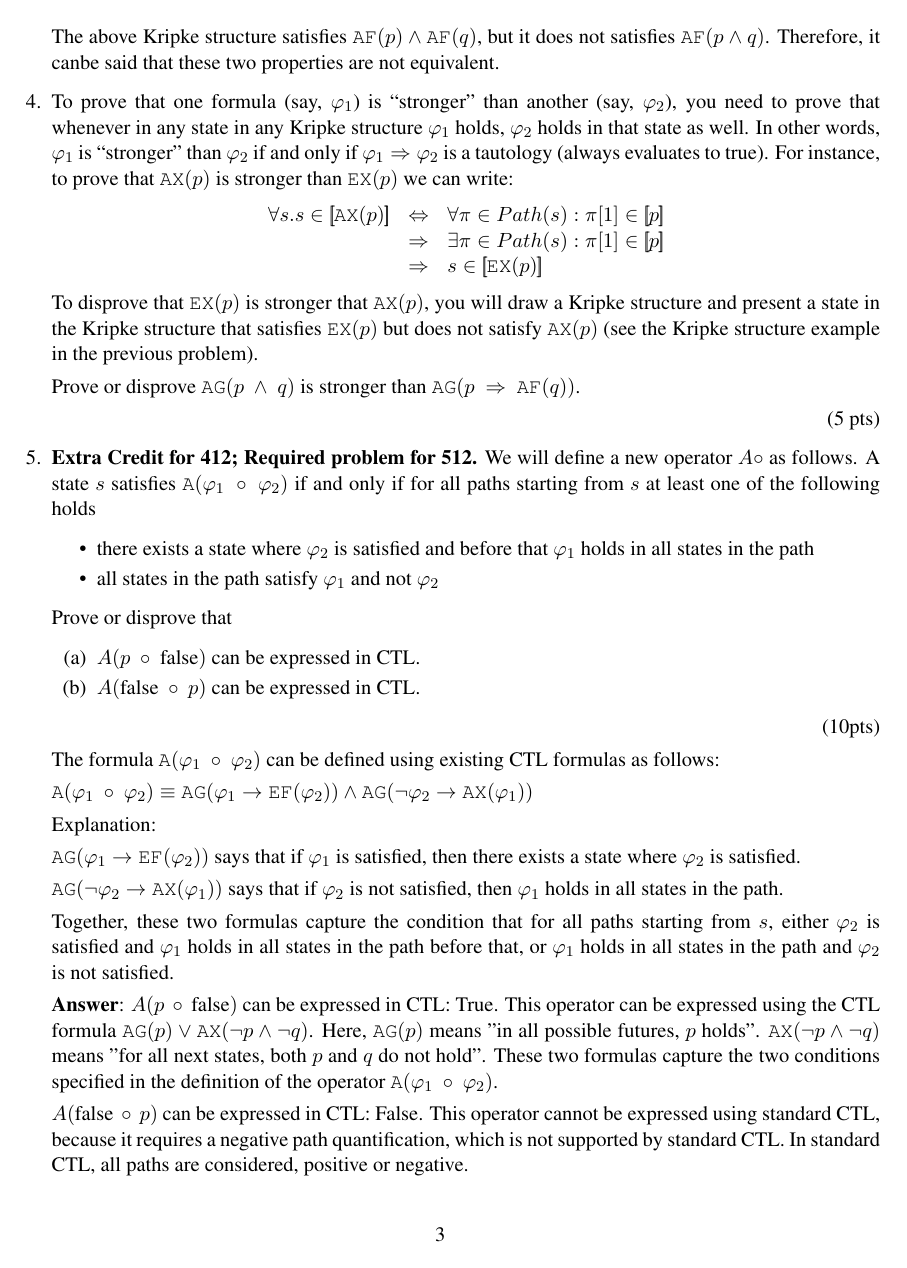
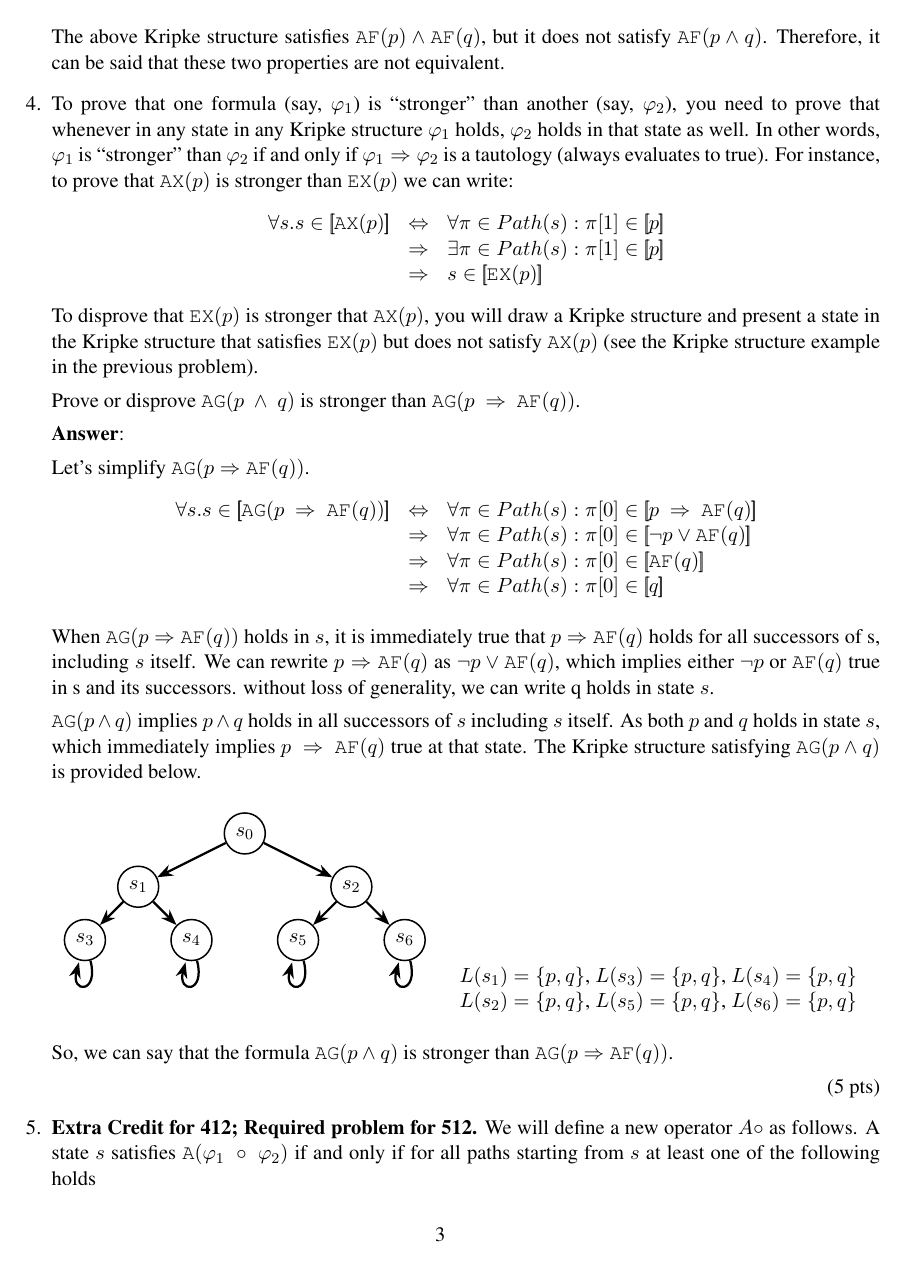
Before and after one commit to rayhanul/COMS512, a LaTeX problem sheet (hw1-Spring-23.tex): page 3 of 3 before the commit and page 3 of 4 after it. Compiled offline with pdfLaTeX.

Commit message:
Updates from Overleaf

```diff
--- a/hw1-Spring-23.tex
+++ b/hw1-Spring-23.tex
@@ -260,7 +260,7 @@ $\af{p \land q}$ implies that $p \land q$ is true sometimes in all possible futu
   \end{tabular}
 \end{center}
 
-The above Kripke structure satisfies $\af{p} \land \af{q}$, but it does not satisfies $\af{p \land q}$. Therefore, it canbe said that these two properties are not equivalent.
+The above Kripke structure satisfies $\af{p} \land \af{q}$, but it does not satisfy $\af{p \land q}$. Therefore, it can be said that these two properties are not equivalent.
 
 
 % \begin{figure}[H]
@@ -298,6 +298,65 @@ structure example in the previous problem).
 
 Prove or disprove $\ag{p\ \land\ q}$ is stronger than $\ag{p\ \Rightarrow\ \af{q}}$.
 
+\textbf{Answer}:
+
+Let's simplify $\ag{p \Rightarrow \af{q}}$.
+\[
+\begin{array}{rcl}
+  \forall s. s\in \sem{\ag{p\ \Rightarrow\ \af{q}}} & \Leftrightarrow & \forall \pi\in Path(s): \pi[0] \in \sem{p\ \Rightarrow\ \af{q}} \\
+                               & \Rightarrow &     \forall \pi\in Path(s): \pi[0] \in \sem{ \neg p \lor \af{q}} \\
+                               & \Rightarrow &     \forall \pi\in Path(s): \pi[0] \in \sem{ \af{q}} \\
+                               & \Rightarrow &     \forall \pi\in Path(s): \pi[0] \in \sem{ {q}} \\
+\end{array}
+\]
+
+When $\ag{p \Rightarrow \af{q}}$ holds in $s$, it is immediately true that $p \Rightarrow \af{q}$ holds for all successors of s, including $s$ itself. We can rewrite $p \Rightarrow \af{q}$ as $\neg p \lor \af{q}$, which implies either $\neg p$ or $\af{q}$ true in s and its successors. without loss of generality, we can write q holds in state $s$.
+
+$\ag{p \land q}$ implies $p \land q$ holds in all successors of $s$ including $s$ itself. As both $p$ and $q$ holds in state $s$, which immediately implies $p\ \Rightarrow\ \af{q}$ true at that state. The Kripke structure satisfying $\ag{p \land q}$ is provided below.
+
+
+  \begin{center}
+  \begin{tabular}{cc}
+  \begin{tikzpicture}
+\begin{scope}[every node/.style={circle,thick,draw}]
+    \node (s0) at (0,0) {$s_0$};
+    \node (s1) at (-2,-1) {$s_1$};
+    \node (s2) at (2,-1) {$s_2$};
+
+    \node (s3) at (-3,-2) {$s_3$};
+    \node (s4) at (-1,-2) {$s_4$};
+
+    \node (s5) at (1,-2) {$s_5$};
+    \node (s6) at (3,-2) {$s_6$};
+\end{scope}
+
+\begin{scope}[>={Stealth[black]},
+              every node/.style={fill=white,circle},
+              every edge/.style={draw=black,very thick}]
+    \path [->] (s0) edge (s1);
+    \path [->] (s0) edge  (s2);
+    \path [->] (s1) edge (s3);
+    \path [->] (s1) edge (s4);
+    \path [->] (s3) edge[loop below] (s3);
+    \path [->] (s4) edge[loop below] (s4);
+
+
+    \path [->] (s2) edge (s5);
+    \path [->] (s2) edge (s6);
+    \path [->] (s5) edge[loop below] (s5);
+    \path [->] (s6) edge[loop below] (s6);
+
+\end{scope}
+  \end{tikzpicture}
+  &
+  %%
+  \begin{tabular}{l}
+    $L(s_1) = \{p, q\}$, $L(s_3) = \{p, q\}$, $L(s_4) = \{p, q\}$ \\ $L(s_2) = \{p, q\}$, $L(s_5) = \{p, q\}$, $L(s_6) = \{p, q\}$
+    \end{tabular}
+  \end{tabular}
+\end{center}
+
+So, we can say that the formula $\ag{p \land q}$ is stronger than $\ag{p \Rightarrow \af{q}}$.
 
 \hfill (5 pts)
 
@@ -325,22 +384,22 @@ Prove or disprove that
 
 
 
-The formula $\texttt{A}(\varphi_1\ \circ\ \varphi_2)$ can be defined using existing CTL formulas as follows:
+% The formula $\texttt{A}(\varphi_1\ \circ\ \varphi_2)$ can be defined using existing CTL formulas as follows:
 
-$\texttt{A}(\varphi_1\ \circ\ \varphi_2) \equiv \texttt{AG}(\varphi_1 \rightarrow \texttt{EF}(\varphi_2)) \land \texttt{AG}(\neg \varphi_2 \rightarrow \texttt{AX}(\varphi_1))$
+% $\texttt{A}(\varphi_1\ \circ\ \varphi_2) \equiv \texttt{AG}(\varphi_1 \rightarrow \texttt{EF}(\varphi_2)) \land \texttt{AG}(\neg \varphi_2 \rightarrow \texttt{AX}(\varphi_1))$
 
-Explanation:
+% Explanation:
 
-$\texttt{AG}(\varphi_1 \rightarrow \texttt{EF}(\varphi_2))$ says that if $\varphi_1$ is satisfied, then there exists a state where $\varphi_2$ is satisfied.
+% $\texttt{AG}(\varphi_1 \rightarrow \texttt{EF}(\varphi_2))$ says that if $\varphi_1$ is satisfied, then there exists a state where $\varphi_2$ is satisfied.
 
-$\texttt{AG}(\neg \varphi_2 \rightarrow \texttt{AX}(\varphi_1))$ says that if $\varphi_2$ is not satisfied, then $\varphi_1$ holds in all states in the path.
+% $\texttt{AG}(\neg \varphi_2 \rightarrow \texttt{AX}(\varphi_1))$ says that if $\varphi_2$ is not satisfied, then $\varphi_1$ holds in all states in the path.
 
-Together, these two formulas capture the condition that for all paths starting from $s$, either $\varphi_2$ is satisfied and $\varphi_1$ holds in all states in the path before that, or $\varphi_1$ holds in all states in the path and $\varphi_2$ is not satisfied.
+% Together, these two formulas capture the condition that for all paths starting from $s$, either $\varphi_2$ is satisfied and $\varphi_1$ holds in all states in the path before that, or $\varphi_1$ holds in all states in the path and $\varphi_2$ is not satisfied.
 
 
-\textbf{Answer}: $A(p\ \circ\ \mbox{false})$ can be expressed in CTL: True. This operator can be expressed using the CTL formula $\ag{p} \vee \ax{\neg p \land \neg q}$. Here, $\ag{p}$ means "in all possible futures, $p$ holds". $\ax{\neg p \land \neg q}$ means "for all next states, both $p$ and $q$ do not hold". These two formulas capture the two conditions specified in the definition of the operator $\texttt{A}(\varphi_1\ \circ\ \varphi_2)$.
+% \textbf{Answer}: $A(p\ \circ\ \mbox{false})$ can be expressed in CTL: True. This operator can be expressed using the CTL formula $\ag{p} \vee \ax{\neg p \land \neg q}$. Here, $\ag{p}$ means "in all possible futures, $p$ holds". $\ax{\neg p \land \neg q}$ means "for all next states, both $p$ and $q$ do not hold". These two formulas capture the two conditions specified in the definition of the operator $\texttt{A}(\varphi_1\ \circ\ \varphi_2)$.
 
-$A(\mbox{false}\ \circ\ p)$ can be expressed in CTL: False. This operator cannot be expressed using standard CTL, because it requires a negative path quantification, which is not supported by standard CTL. In standard CTL, all paths are considered, positive or negative.
+% $A(\mbox{false}\ \circ\ p)$ can be expressed in CTL: False. This operator cannot be expressed using standard CTL, because it requires a negative path quantification, which is not supported by standard CTL. In standard CTL, all paths are considered, positive or negative.
 
 \end{enumerate}
 
```
